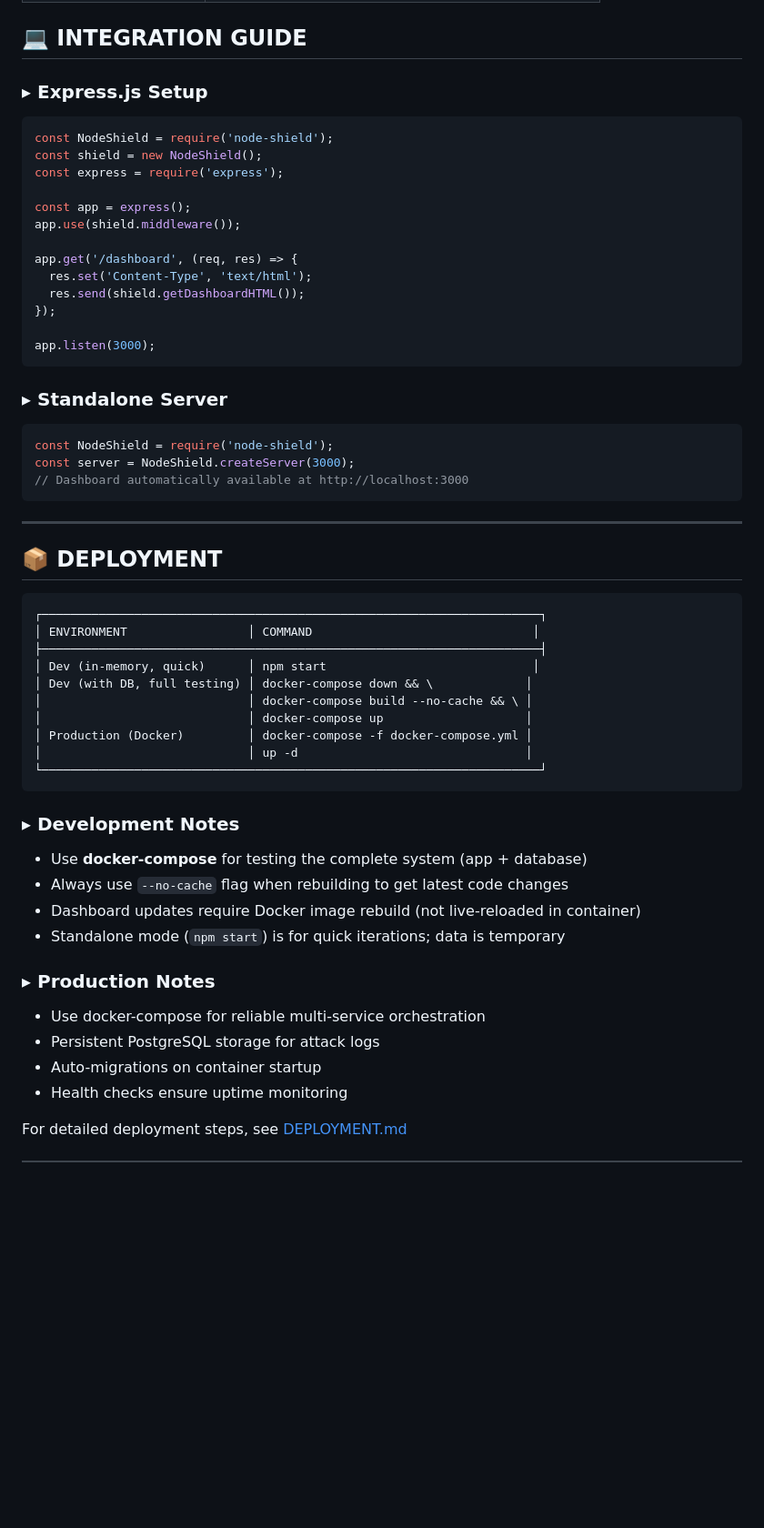
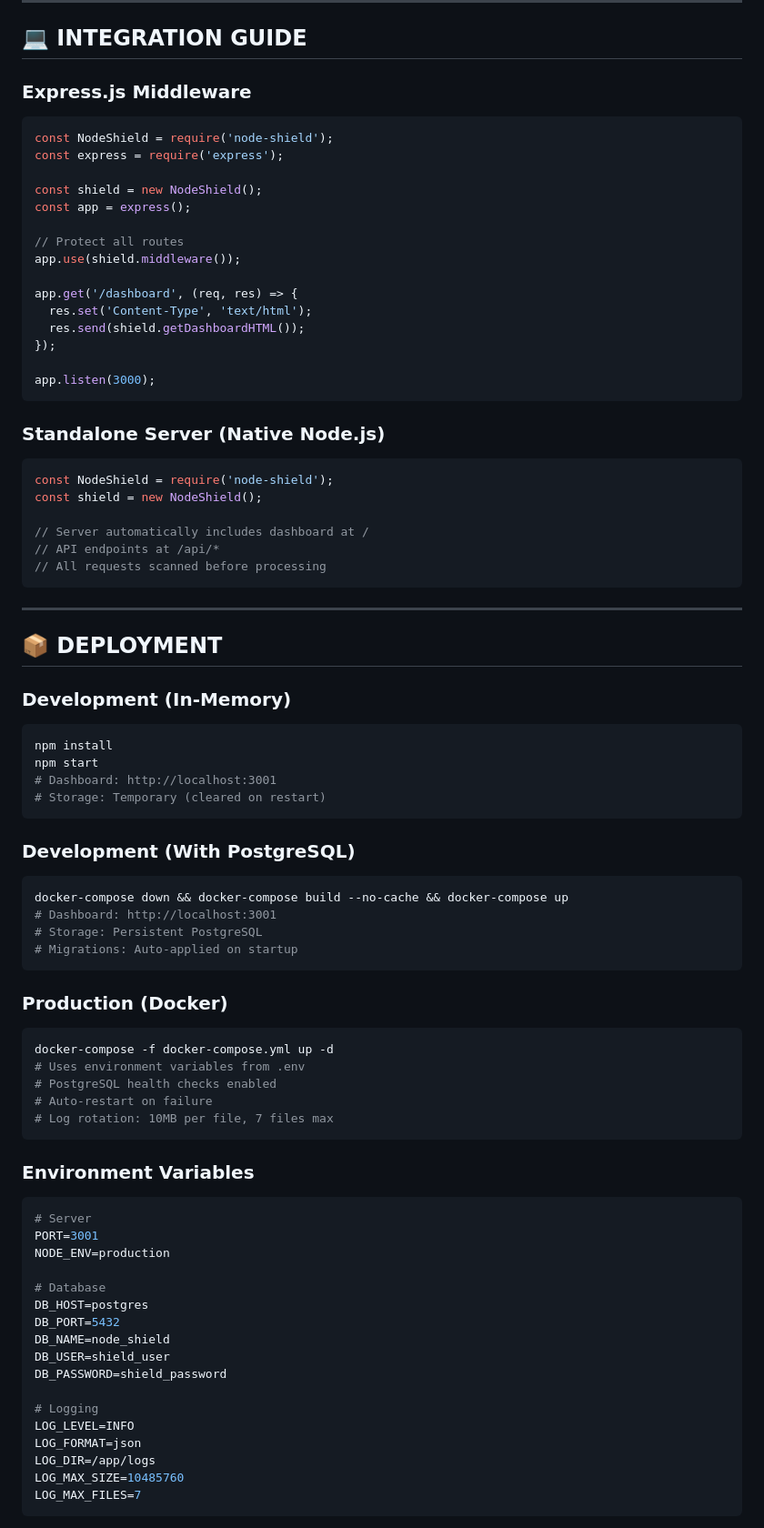
Before and after one commit to achmad-firdaus/node-shield, a Markdown page: README.md, the part around one of its changes. Shown at 91% size. Drawn GitHub-style; blank space fills up the shorter version.

````diff
--- a/README.md
+++ b/README.md
@@ -241,12 +203,15 @@ $ curl -X DELETE http://localhost:3001/api/blacklist \
 ## 💻 INTEGRATION GUIDE
 
-### ▸ Express.js Setup
+### Express.js Middleware
+
 ```javascript
 const NodeShield = require('node-shield');
-const shield = new NodeShield();
 const express = require('express');
 
+const shield = new NodeShield();
 const app = express();
+
+// Protect all routes
 app.use(shield.middleware());
 
 app.get('/dashboard', (req, res) => {
@@ -257,40 +222,65 @@ app.get('/dashboard', (req, res) => {
 app.listen(3000);
 ```
 
-### ▸ Standalone Server
+### Standalone Server (Native Node.js)
+
 ```javascript
 const NodeShield = require('node-shield');
-const server = NodeShield.createServer(3000);
-// Dashboard automatically available at http://localhost:3000
+const shield = new NodeShield();
+
+// Server automatically includes dashboard at /
+// API endpoints at /api/*
+// All requests scanned before processing
 ```
 
 ---
 
 ## 📦 DEPLOYMENT
 
-```
-┌──────────────────────────────────────────────────────────────────────┐
-│ ENVIRONMENT                 │ COMMAND                               │
-├──────────────────────────────────────────────────────────────────────┤
-│ Dev (in-memory, quick)      │ npm start                             │
-│ Dev (with DB, full testing) │ docker-compose down && \             │
-│                             │ docker-compose build --no-cache && \ │
-│                             │ docker-compose up                    │
-│ Production (Docker)         │ docker-compose -f docker-compose.yml │
-│                             │ up -d                                │
-└──────────────────────────────────────────────────────────────────────┘
+### Development (In-Memory)
+```bash
+npm install
+npm start
+# Dashboard: http://localhost:3001
+# Storage: Temporary (cleared on restart)
 ```
 
-### ▸ Development Notes
-- Use **docker-compose** for testing the complete system (app + database)
-- Always use `--no-cache` flag when rebuilding to get latest code changes
-- Dashboard updates require Docker image rebuild (not live-reloaded in container)
-- Standalone mode (`npm start`) is for quick iterations; data is temporary
+### Development (With PostgreSQL)
+```bash
+docker-compose down && docker-compose build --no-cache && docker-compose up
+# Dashboard: http://localhost:3001
+# Storage: Persistent PostgreSQL
+# Migrations: Auto-applied on startup
+```
 
-### ▸ Production Notes
-- Use docker-compose for reliable multi-service orchestration
-- Persistent PostgreSQL storage for attack logs
-- Auto-migrations on container startup
-- Health checks ensure uptime monitoring
+### Production (Docker)
+```bash
+docker-compose -f docker-compose.yml up -d
+# Uses environment variables from .env
+# PostgreSQL health checks enabled
+# Auto-restart on failure
+# Log rotation: 10MB per file, 7 files max
+```
 
-For detailed deployment steps, see [DEPLOYMENT.md](DEPLOYMENT.md)
+### Environment Variables
+
+```bash
+# Server
+PORT=3001
+NODE_ENV=production
+
+# Database
+DB_HOST=postgres
+DB_PORT=5432
+DB_NAME=node_shield
+DB_USER=shield_user
+DB_PASSWORD=shield_password
+
+# Logging
+LOG_LEVEL=INFO
+LOG_FORMAT=json
+LOG_DIR=/app/logs
+LOG_MAX_SIZE=10485760
+LOG_MAX_FILES=7
+```
+
````
Also changed, not shown: other parts of README.md (+257 -191 lines).
